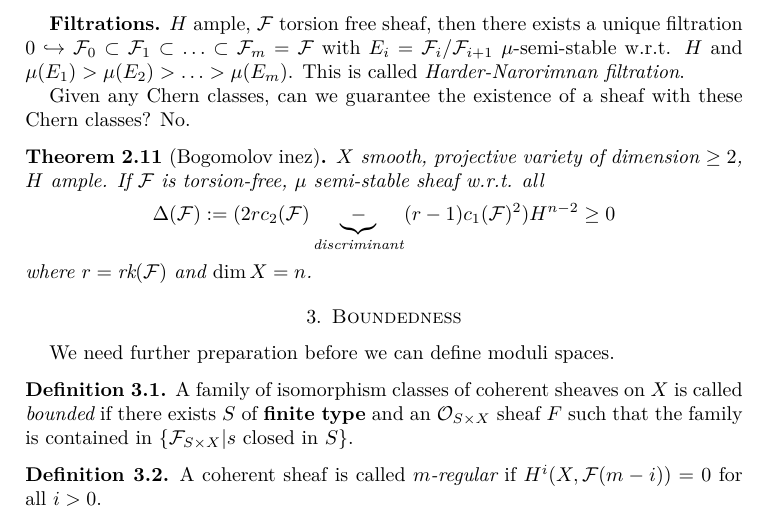
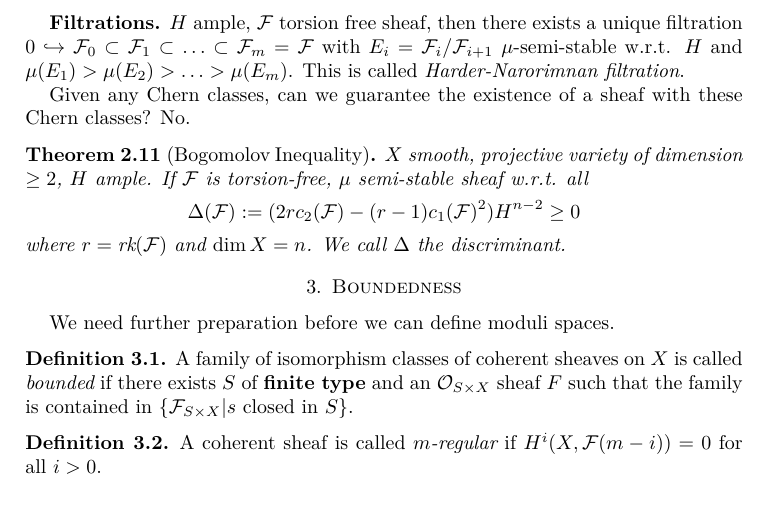
Before and after one commit to danimalabares/cimpa-floripa, a LaTeX document (moduli-spaces-of-sheaves.tex): part of page 4 of 8, cut so that both start at the same text. Compiled offline with pdfLaTeX.

Commit message:
minor correction on Bogomolov inequality theroem

```diff
--- a/moduli-spaces-of-sheaves.tex
+++ b/moduli-spaces-of-sheaves.tex
@@ -317,15 +317,16 @@ filtration}.
 Given any Chern classes, can we guarantee the existence of a sheaf with these
 Chern classes? No.
 
-\begin{theorem}[Bogomolov inez]
-\label{theorem-Bogomolov}
+\begin{theorem}[Bogomolov Inequality]
+\label{theorem-Bogomolov-inequality}
 $X$ smooth, projective variety of dimension $\geq 2$, $H$ ample. If
 $\mathcal{F}$ is torsion-free, $\mu$ semi-stable sheaf w.r.t. all
 $$
-\Delta(\mathcal{F}):=(2rc_2(\mathcal{F})\underbrace{-}_{\text{discriminant}}
+\Delta(\mathcal{F}):=(2rc_2(\mathcal{F})-
 (r-1)c_1(\mathcal{F})^2)H^{n-2}\geq 0
 $$
-where $r=\text{rk}(\mathcal{F})$ and $\dim X=n$.
+where $r=\text{rk}(\mathcal{F})$ and $\dim X=n$. We call $\Delta$ the {\it
+discriminant}.
 \end{theorem}
 
 \section{Boundedness}
```
Also changed, not shown: moduli-spaces-of-sheaves.pdf.
